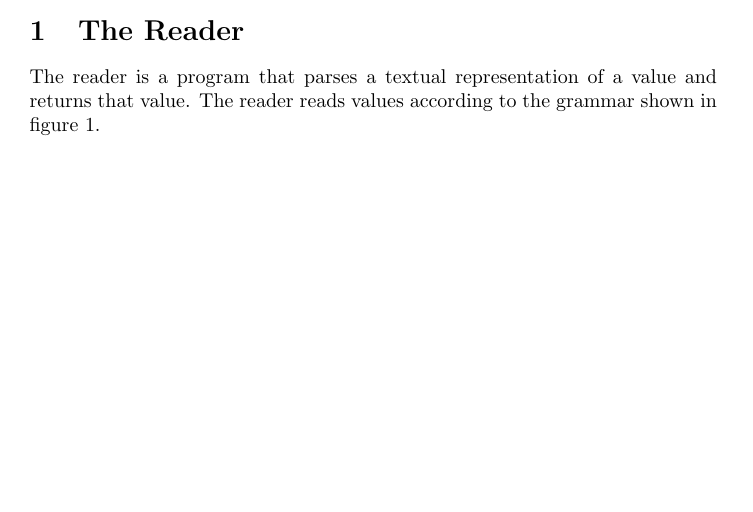
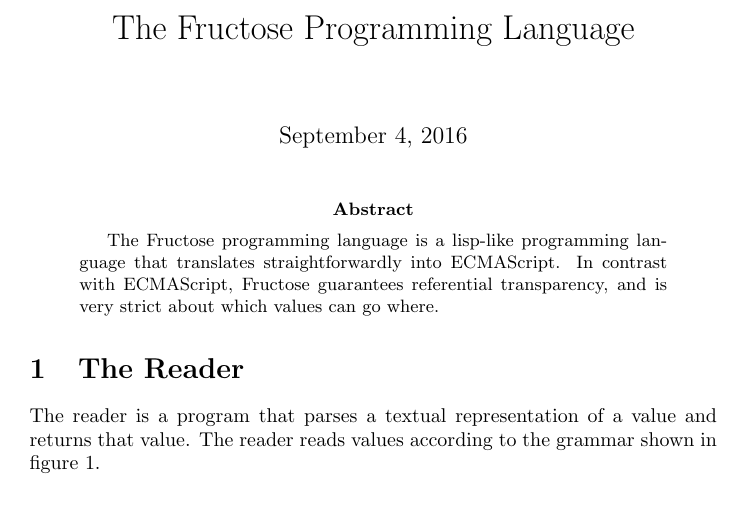
Before and after one commit to rightfold/fructose, a LaTeX paper (doc/Fructose.tex): part of the page before the commit and part of page 1 of 2 after it, cut at the place of the change, the shorter picture padded with empty space. Compiled offline with pdfLaTeX.

Commit message:
Add abstract

```diff
--- a/doc/Fructose.tex
+++ b/doc/Fructose.tex
@@ -7,7 +7,15 @@
 \floatstyle{boxed}
 \restylefloat{figure}
 
+\title{The Fructose Programming Language}
+
 \begin{document}
+
+\maketitle
+
+\begin{abstract}
+The Fructose programming language is a lisp-like programming language that translates straightforwardly into ECMAScript. In contrast with ECMAScript, Fructose guarantees referential transparency, and is very strict about which values can go where.
+\end{abstract}
 
 \section{The Reader}
 
```
